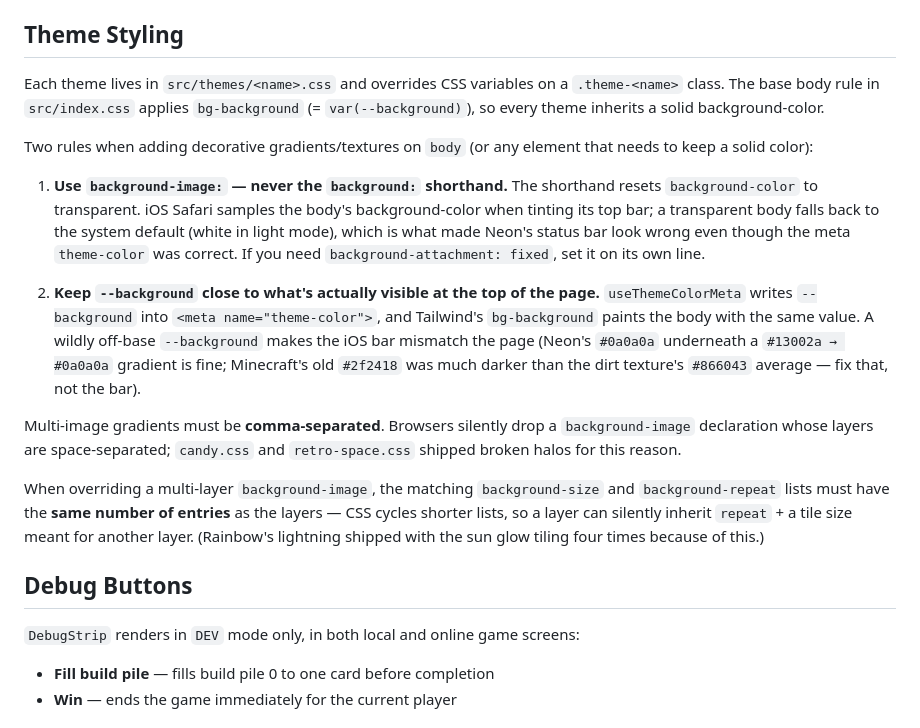
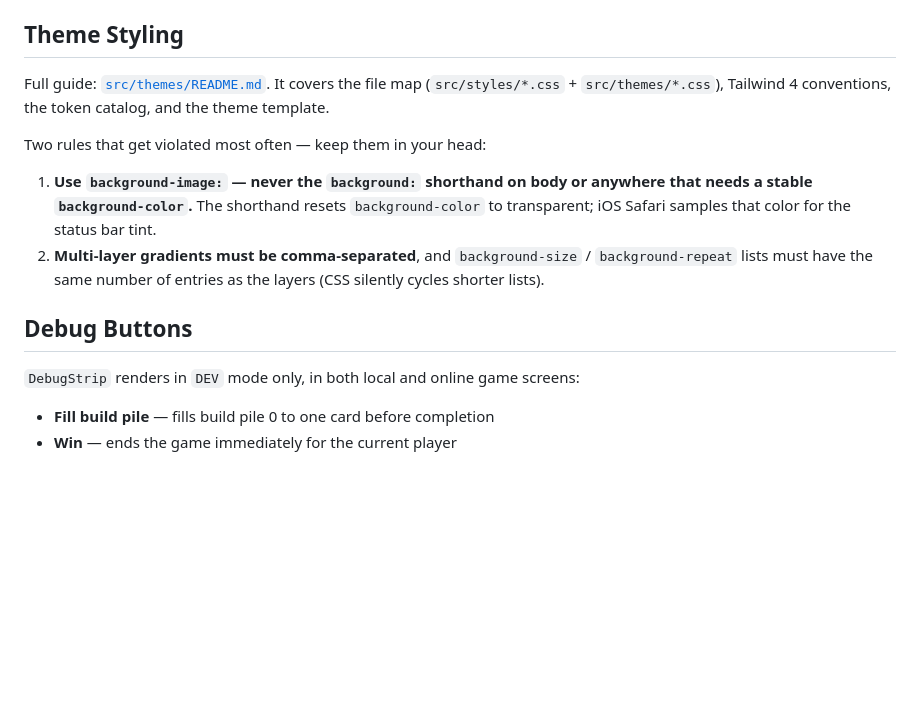
Before and after one commit to klbsjpolp/skip-bo, a Markdown page: apps/web/CLAUDE.md, the part around one of its changes. Rendered like a GitHub page; blank space fills up the shorter version.

Commit message:
docs(themes): add themes/README.md and slim apps/web/CLAUDE.md
The full theming guide lives in apps/web/src/themes/README.md and covers:
- file map (orchestration vs styles/* vs themes/*)
- Tailwind 4 project conventions (@theme/@utility/@apply usage, native
  nesting, single-block themes, @custom-variant, @layer, why arbitrary
  values are discouraged)
- a token catalog with every universal CSS variable and theme-internal
  prefix
- the canonical theme file template
- add-a-theme checklist, visual-regression workflow, anti-patterns,
  tooling

apps/web/CLAUDE.md previously inlined two production-incident rules and
a vague pointer; collapse it to a single link to the README plus the
two rules that get violated most often (background-image vs shorthand,
comma-separated multi-layer gradients).

Co-Authored-By: Claude Opus 4.7 <noreply@anthropic.com>

```diff
--- a/apps/web/CLAUDE.md
+++ b/apps/web/CLAUDE.md
@@ -51,21 +51,17 @@ Cards render as `<div class="card normal-card" data-value="N">` for N=1–12 and
 
 ## Theme Styling
 
-Each theme lives in `src/themes/<name>.css` and overrides CSS variables on a `.theme-<name>` class. The base body rule in `src/index.css` applies `bg-background` (= `var(--background)`), so every theme inherits a solid background-color.
+Full guide: [`src/themes/README.md`](src/themes/README.md). It covers the file map (`src/styles/*.css` + `src/themes/*.css`), Tailwind 4 conventions, the token catalog, and the theme template.
 
-Two rules when adding decorative gradients/textures on `body` (or any element that needs to keep a solid color):
+Two rules that get violated most often — keep them in your head:
 
-1. **Use `background-image:` — never the `background:` shorthand.** The shorthand resets `background-color` to transparent. iOS Safari samples the body's background-color when tinting its top bar; a transparent body falls back to the system default (white in light mode), which is what made Neon's status bar look wrong even though the meta `theme-color` was correct. If you need `background-attachment: fixed`, set it on its own line.
-
-2. **Keep `--background` close to what's actually visible at the top of the page.** `useThemeColorMeta` writes `--background` into `<meta name="theme-color">`, and Tailwind's `bg-background` paints the body with the same value. A wildly off-base `--background` makes the iOS bar mismatch the page (Neon's `#0a0a0a` underneath a `#13002a → #0a0a0a` gradient is fine; Minecraft's old `#2f2418` was much darker than the dirt texture's `#866043` average — fix that, not the bar).
-
-Multi-image gradients must be **comma-separated**. Browsers silently drop a `background-image` declaration whose layers are space-separated; `candy.css` and `retro-space.css` shipped broken halos for this reason.
-
-When overriding a multi-layer `background-image`, the matching `background-size` and `background-repeat` lists must have the **same number of entries** as the layers — CSS cycles shorter lists, so a layer can silently inherit `repeat` + a tile size meant for another layer. (Rainbow's lightning shipped with the sun glow tiling four times because of this.)
+1. **Use `background-image:` — never the `background:` shorthand on body or anywhere that needs a stable `background-color`.** The shorthand resets `background-color` to transparent; iOS Safari samples that color for the status bar tint.
+2. **Multi-layer gradients must be comma-separated**, and `background-size` / `background-repeat` lists must have the same number of entries as the layers (CSS silently cycles shorter lists).
 
 ## Debug Buttons
 
 `DebugStrip` renders in `DEV` mode only, in both local and online game screens:
+
 - **Fill build pile** — fills build pile 0 to one card before completion
 - **Win** — ends the game immediately for the current player
 
```
Also changed, not shown: other parts of apps/web/CLAUDE.md (+3 -3 lines), 1 other file.
